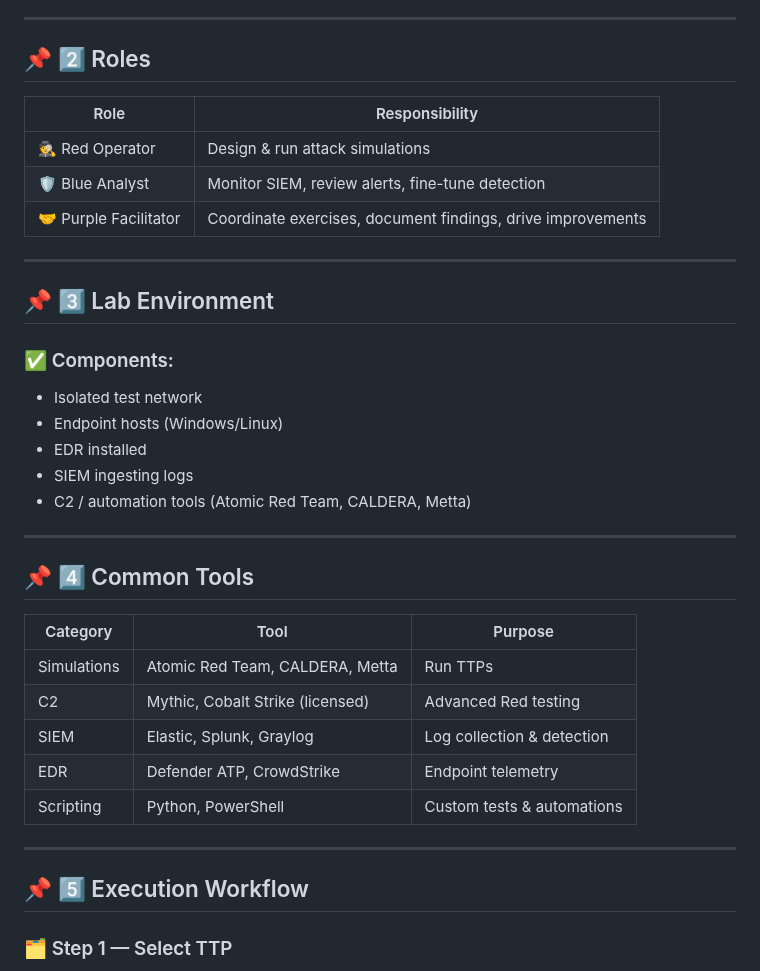
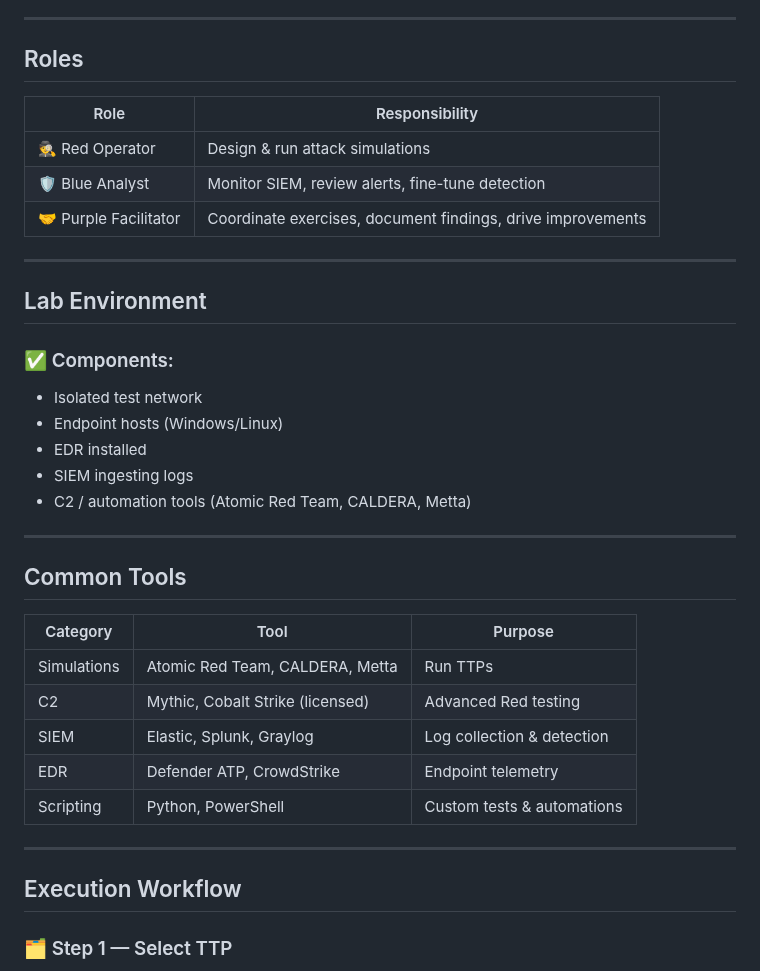
Before and after one commit to Pnwcomputers/ULTIMATE-CYBERSECURITY-MASTER-GUIDE, a Markdown page: PlayBooks/PurpleTeam_Simple.md, the part around one of its changes. Drawn GitHub-style.

```diff
--- a/PlayBooks/PurpleTeam_Simple.md
+++ b/PlayBooks/PurpleTeam_Simple.md
@@ -19,7 +19,7 @@ Integrate offensive and defensive techniques to continuously test, measure, and
 
 ---
 
-## 📌 2️⃣ Roles
+## Roles
 
 | Role | Responsibility |
 |------|----------------|
@@ -29,7 +29,7 @@ Integrate offensive and defensive techniques to continuously test, measure, and
 
 ---
 
-## 📌 3️⃣ Lab Environment
+## Lab Environment
 
 ### ✅ Components:
 
@@ -41,7 +41,7 @@ Integrate offensive and defensive techniques to continuously test, measure, and
 
 ---
 
-## 📌 4️⃣ Common Tools
+## Common Tools
 
 | Category | Tool | Purpose |
 |----------|------|---------|
@@ -53,7 +53,7 @@ Integrate offensive and defensive techniques to continuously test, measure, and
 
 ---
 
-## 📌 5️⃣ Execution Workflow
+## Execution Workflow
 
 ### 🗂️ Step 1 — Select TTP
 
```
Also changed, not shown: other parts of PlayBooks/PurpleTeam_Simple.md (+7 -7 lines).
